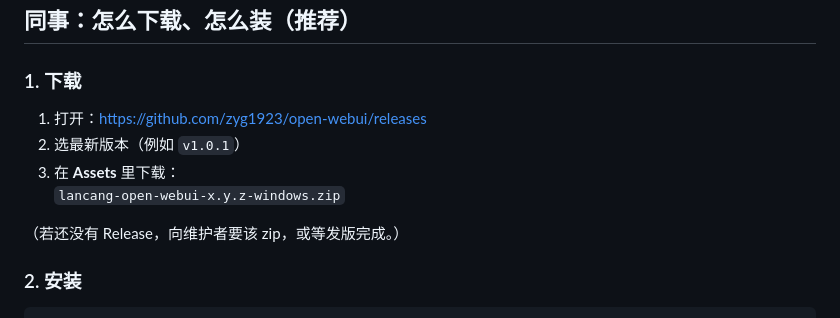
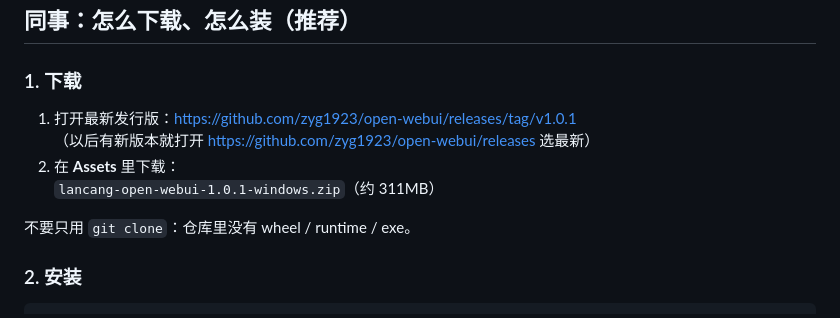
Before and after one commit to zyg1923/open-webui, a Markdown page: README.md, the part around the change. GitHub-like rendering.

Commit message:
Point README download steps at the v1.0.1 Release assets.

```diff
--- a/README.md
+++ b/README.md
@@ -11,12 +11,12 @@
 
 ### 1. 下载
 
-1. 打开：https://github.com/zyg1923/open-webui/releases
-2. 选最新版本（例如 `v1.0.1`）
-3. 在 **Assets** 里下载：
-   `lancang-open-webui-x.y.z-windows.zip`
+1. 打开最新发行版：https://github.com/zyg1923/open-webui/releases/tag/v1.0.1
+   （以后有新版本就打开 https://github.com/zyg1923/open-webui/releases 选最新）
+2. 在 **Assets** 里下载：
+   `lancang-open-webui-1.0.1-windows.zip`（约 311MB）
 
-（若还没有 Release，向维护者要该 zip，或等发版完成。）
+不要只用 `git clone`：仓库里没有 wheel / runtime / exe。
 
 ### 2. 安装
 
```
